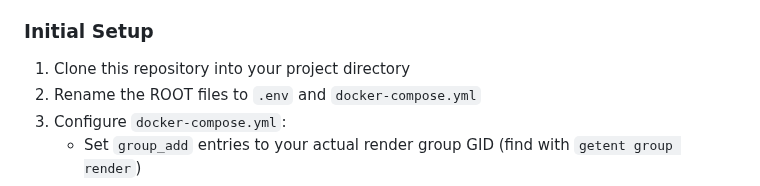
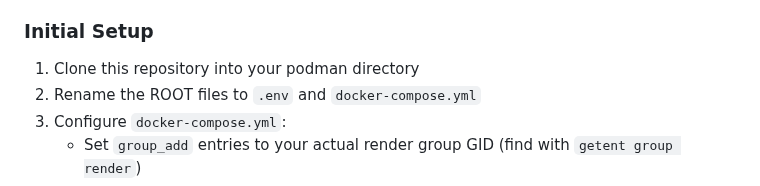
Before and after one commit to michaelsoftmd/pebkac-chrome, a Markdown page: README.md, the part around the change. GitHub-like rendering.

```diff
--- a/README.md
+++ b/README.md
@@ -112,7 +112,7 @@ I am of the opinion that pebkac demonstrates how mainstream approaches to LLMs a
 - **AMD or NVIDIA GPU** for llama.cpp acceleration
 
 ### **Initial Setup**
-1. Clone this repository into your project directory
+1. Clone this repository into your podman directory
 2. Rename the ROOT files to `.env` and `docker-compose.yml`
 3. Configure `docker-compose.yml`:
    - Set `group_add` entries to your actual render group GID (find with `getent group render`)
```
